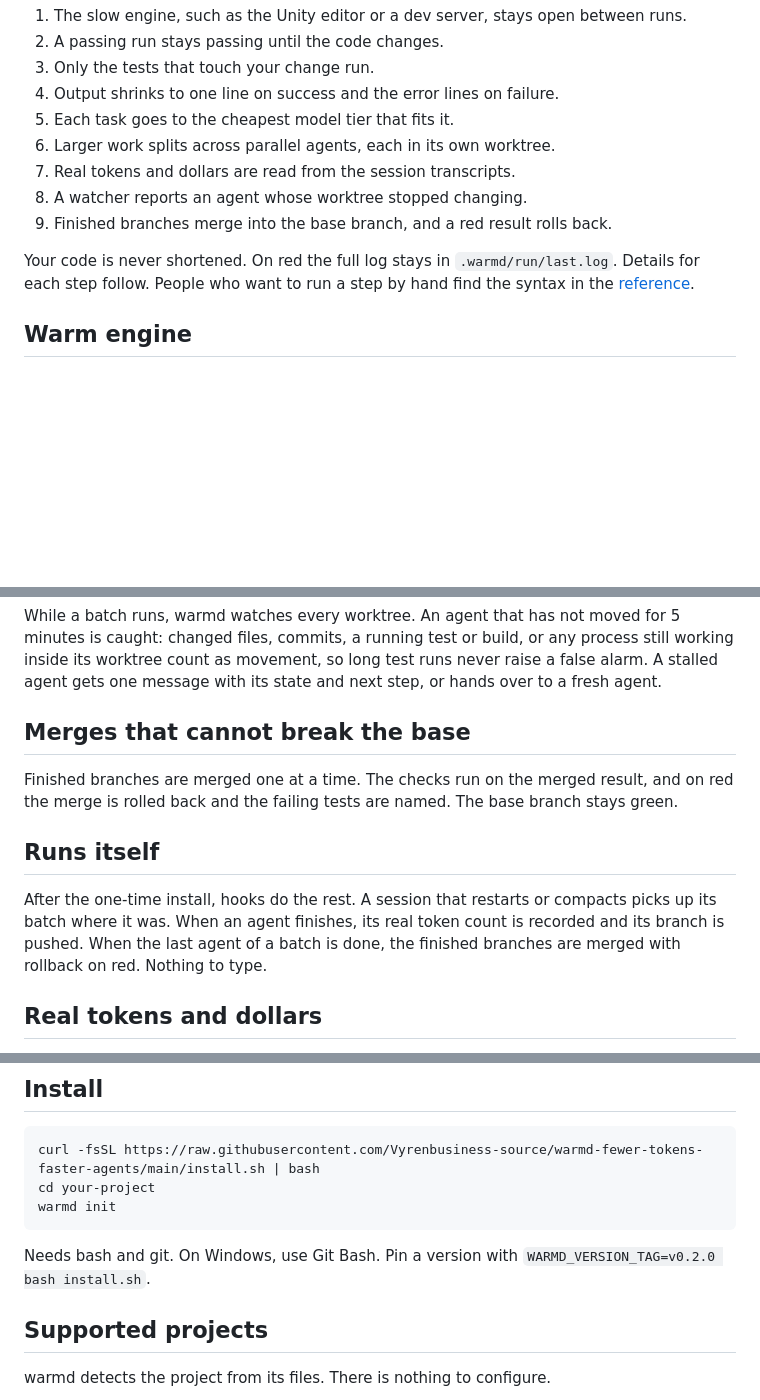
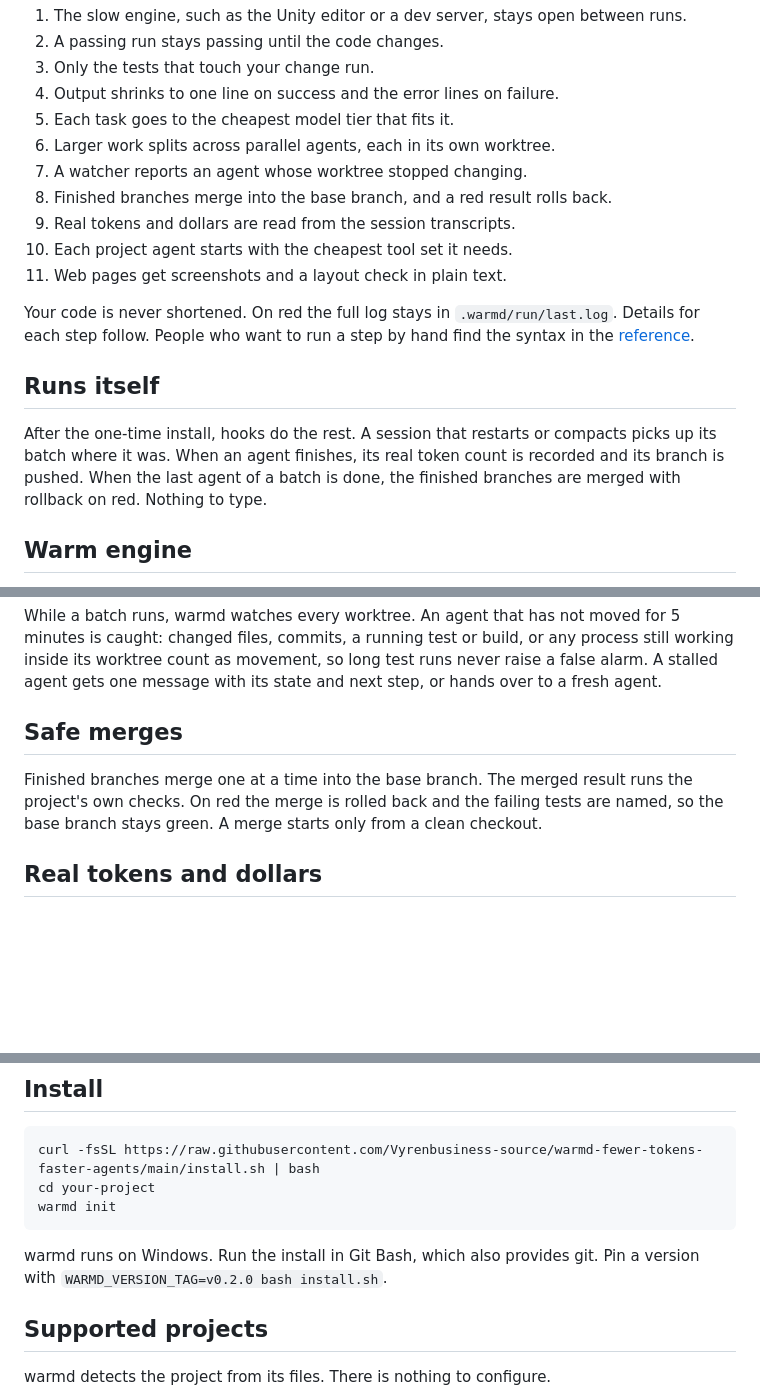
Before and after one commit to Vyrenbusiness-source/warmd, a Markdown page: README.md, 3 parts joined by grey strips. Drawn GitHub-style; blank space fills up the shorter version.

````diff
--- a/README.md
+++ b/README.md
@@ -45,11 +46,17 @@ cd your-project && warmd init
 4. Output shrinks to one line on success and the error lines on failure.
 5. Each task goes to the cheapest model tier that fits it.
 6. Larger work splits across parallel agents, each in its own worktree.
-7. Real tokens and dollars are read from the session transcripts.
-8. A watcher reports an agent whose worktree stopped changing.
-9. Finished branches merge into the base branch, and a red result rolls back.
+7. A watcher reports an agent whose worktree stopped changing.
+8. Finished branches merge into the base branch, and a red result rolls back.
+9. Real tokens and dollars are read from the session transcripts.
+10. Each project agent starts with the cheapest tool set it needs.
+11. Web pages get screenshots and a layout check in plain text.
 
 Your code is never shortened. On red the full log stays in `.warmd/run/last.log`. Details for each step follow. People who want to run a step by hand find the syntax in the [reference](docs/COMMANDS.md).
+
+## Runs itself
+
+After the one-time install, hooks do the rest. A session that restarts or compacts picks up its batch where it was. When an agent finishes, its real token count is recorded and its branch is pushed. When the last agent of a batch is done, the finished branches are merged with rollback on red. Nothing to type.
 
 ## Warm engine
 
@@ -95,13 +102,9 @@ A task list becomes worktrees, model tiers and one-line prompts. All agents of a
 
 While a batch runs, warmd watches every worktree. An agent that has not moved for 5 minutes is caught: changed files, commits, a running test or build, or any process still working inside its worktree count as movement, so long test runs never raise a false alarm. A stalled agent gets one message with its state and next step, or hands over to a fresh agent.
 
-## Merges that cannot break the base
+## Safe merges
 
-Finished branches are merged one at a time. The checks run on the merged result, and on red the merge is rolled back and the failing tests are named. The base branch stays green.
-
-## Runs itself
-
-After the one-time install, hooks do the rest. A session that restarts or compacts picks up its batch where it was. When an agent finishes, its real token count is recorded and its branch is pushed. When the last agent of a batch is done, the finished branches are merged with rollback on red. Nothing to type.
+Finished branches merge one at a time into the base branch. The merged result runs the project's own checks. On red the merge is rolled back and the failing tests are named, so the base branch stays green. A merge starts only from a clean checkout.
 
 ## Real tokens and dollars
 
@@ -143,7 +142,7 @@ cd your-project
 warmd init
 ```
 
-Needs bash and git. On Windows, use Git Bash. Pin a version with `WARMD_VERSION_TAG=v0.2.0 bash install.sh`.
+warmd runs on Windows. Run the install in Git Bash, which also provides git. Pin a version with `WARMD_VERSION_TAG=v0.2.0 bash install.sh`.
 
 ## Supported projects
 
````
Also changed, not shown: other parts of README.md (+5 -8 lines), docs/FAQ.md (+2 -0 lines), docs/PROOF.md (+1 -1 lines), docs/assets/demo.gif (deleted), docs/assets/demo.png (added), docs/assets/features.png, 2 other files.
